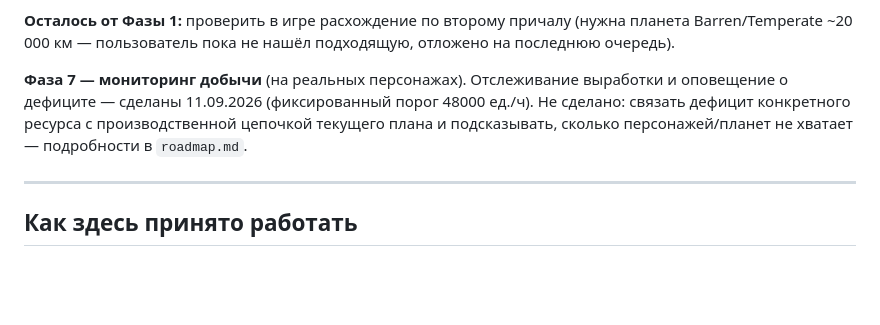
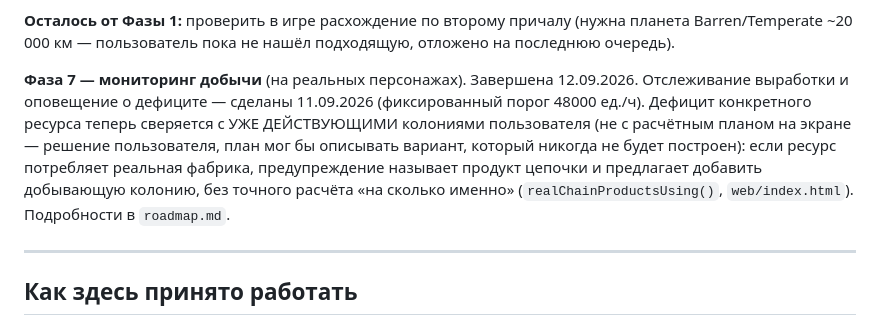
Before and after one commit to mefffodiy-n/EVE-PI-app, a Markdown page: CLAUDE.md, the part around the change. Rendered like a GitHub page; blank space fills up the shorter version.

Commit message:
docs: актуализировать CLAUDE.md — Фаза 7 закрыта
«Что дальше» всё ещё утверждал «не сделано: связать дефицит...» — это
было закрыто в PR #43 (12.09.2026), но правку внёс только в roadmap.md,
забыв про сводку в CLAUDE.md (правило 10).

Co-Authored-By: Claude Sonnet 5 <noreply@anthropic.com>

```diff
--- a/CLAUDE.md
+++ b/CLAUDE.md
@@ -290,11 +290,16 @@ systemd, nginx + Let's Encrypt, бесплатный домен DuckDNS, SSH-har
 (нужна планета Barren/Temperate ~20 000 км — пользователь пока не нашёл
 подходящую, отложено на последнюю очередь).
 
-**Фаза 7 — мониторинг добычи** (на реальных персонажах). Отслеживание
-выработки и оповещение о дефиците — сделаны 11.09.2026 (фиксированный
-порог 48000 ед./ч). Не сделано: связать дефицит конкретного ресурса с
-производственной цепочкой текущего плана и подсказывать, сколько
-персонажей/планет не хватает — подробности в `roadmap.md`.
+**Фаза 7 — мониторинг добычи** (на реальных персонажах). Завершена
+12.09.2026. Отслеживание выработки и оповещение о дефиците — сделаны
+11.09.2026 (фиксированный порог 48000 ед./ч). Дефицит конкретного
+ресурса теперь сверяется с УЖЕ ДЕЙСТВУЮЩИМИ колониями пользователя
+(не с расчётным планом на экране — решение пользователя, план мог бы
+описывать вариант, который никогда не будет построен): если ресурс
+потребляет реальная фабрика, предупреждение называет продукт цепочки и
+предлагает добавить добывающую колонию, без точного расчёта «на
+сколько именно» (`realChainProductsUsing()`, `web/index.html`).
+Подробности в `roadmap.md`.
 
 ---
 
```
